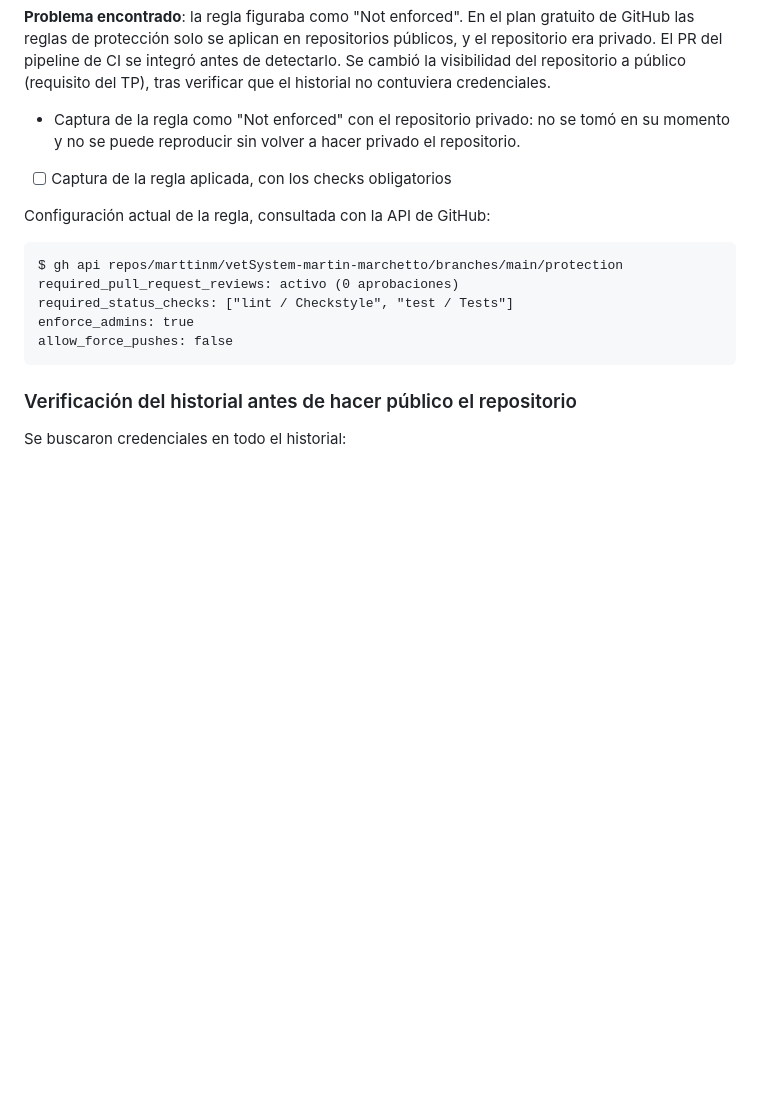
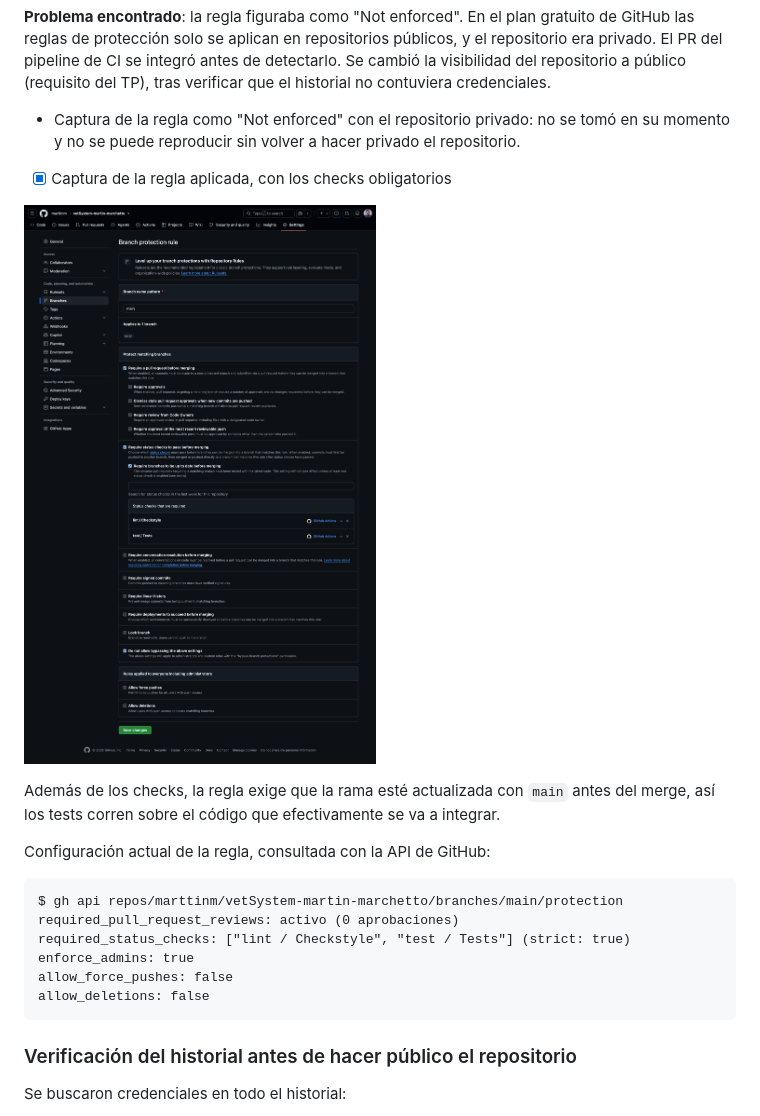
Before and after one commit to marttinm/vetSystem-martin-marchetto, a Markdown page: docs/devops/evidencias.md, the part around the change. Rendered like a GitHub page; pictures changed too: docs/devops/img/proteccion-main.png (added); blank space fills up the shorter version.

Commit message:
docs: agregar la captura de la regla de proteccion de main

````diff
--- a/docs/devops/evidencias.md
+++ b/docs/devops/evidencias.md
@@ -19,16 +19,21 @@ Se configuró una regla de protección sobre `main` que exige Pull Request para
 **Problema encontrado**: la regla figuraba como "Not enforced". En el plan gratuito de GitHub las reglas de protección solo se aplican en repositorios públicos, y el repositorio era privado. El PR del pipeline de CI se integró antes de detectarlo. Se cambió la visibilidad del repositorio a público (requisito del TP), tras verificar que el historial no contuviera credenciales.
 
 - Captura de la regla como "Not enforced" con el repositorio privado: no se tomó en su momento y no se puede reproducir sin volver a hacer privado el repositorio.
-- [ ] Captura de la regla aplicada, con los checks obligatorios
+- [x] Captura de la regla aplicada, con los checks obligatorios
+
+![Regla de protección de main con los checks obligatorios](img/proteccion-main.png)
+
+Además de los checks, la regla exige que la rama esté actualizada con `main` antes del merge, así los tests corren sobre el código que efectivamente se va a integrar.
 
 Configuración actual de la regla, consultada con la API de GitHub:
 
 ```
 $ gh api repos/marttinm/vetSystem-martin-marchetto/branches/main/protection
 required_pull_request_reviews: activo (0 aprobaciones)
-required_status_checks: ["lint / Checkstyle", "test / Tests"]
+required_status_checks: ["lint / Checkstyle", "test / Tests"] (strict: true)
 enforce_admins: true
 allow_force_pushes: false
+allow_deletions: false
 ```
 
 ### Verificación del historial antes de hacer público el repositorio
````
